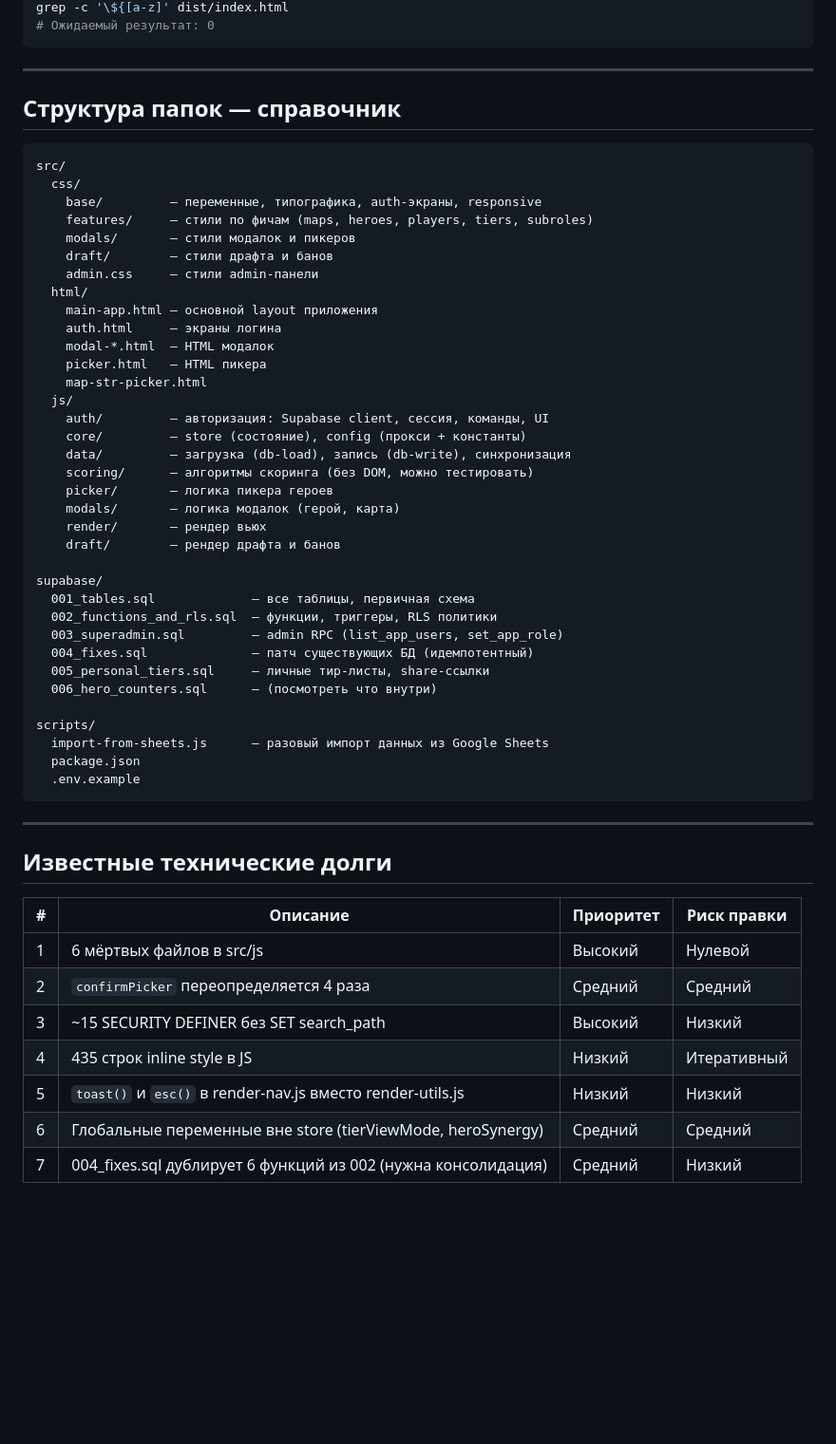
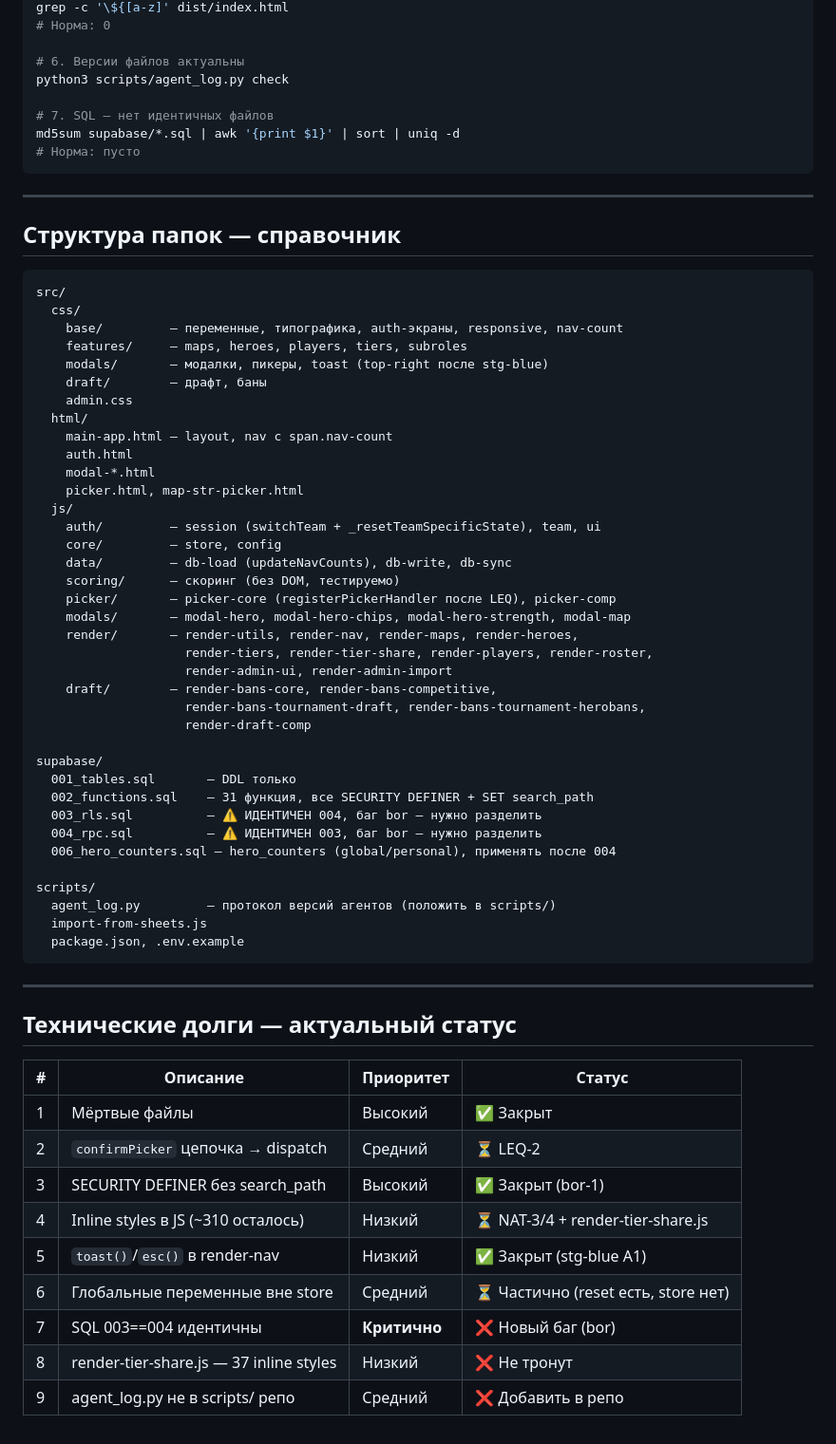
Before and after one commit to brusvv/drafthub_ow, a Markdown page: docs/CODE_AUDIT_GUIDE.md, the part around one of its changes. Shown at 95% size. GitHub-like rendering; blank space fills up the shorter version.

Commit message:
Обновить CODE_AUDIT_GUIDE.md с исправлениями
Обновлён гайд по аудиту кода с исправлениями и улучшениями структуры. Добавлены текущие статусы и уточнения по нормам.

````diff
--- a/docs/CODE_AUDIT_GUIDE.md
+++ b/docs/CODE_AUDIT_GUIDE.md
@@ -363,5 +302,12 @@ grep -rn "from('team_members')\|from('team_roles')" src/js/
 grep -c '\${[a-z]' dist/index.html
-# Ожидаемый результат: 0
+# Норма: 0
+
+# 6. Версии файлов актуальны
+python3 scripts/agent_log.py check
+
+# 7. SQL — нет идентичных файлов
+md5sum supabase/*.sql | awk '{print $1}' | sort | uniq -d
+# Норма: пусто
 ```
 
 ---
@@ -371,51 +317,55 @@ grep -c '\${[a-z]' dist/index.html
 ```
 src/
   css/
-    base/         — переменные, типографика, auth-экраны, responsive
-    features/     — стили по фичам (maps, heroes, players, tiers, subroles)
-    modals/       — стили модалок и пикеров
-    draft/        — стили драфта и банов
-    admin.css     — стили admin-панели
+    base/         — переменные, типографика, auth-экраны, responsive, nav-count
+    features/     — maps, heroes, players, tiers, subroles
+    modals/       — модалки, пикеры, toast (top-right после stg-blue)
+    draft/        — драфт, баны
+    admin.css
   html/
-    main-app.html — основной layout приложения
-    auth.html     — экраны логина
-    modal-*.html  — HTML модалок
-    picker.html   — HTML пикера
-    map-str-picker.html
+    main-app.html — layout, nav с span.nav-count
+    auth.html
+    modal-*.html
+    picker.html, map-str-picker.html
   js/
-    auth/         — авторизация: Supabase client, сессия, команды, UI
-    core/         — store (состояние), config (прокси + константы)
-    data/         — загрузка (db-load), запись (db-write), синхронизация
-    scoring/      — алгоритмы скоринга (без DOM, можно тестировать)
-    picker/       — логика пикера героев
-    modals/       — логика модалок (герой, карта)
-    render/       — рендер вьюх
-    draft/        — рендер драфта и банов
+    auth/         — session (switchTeam + _resetTeamSpecificState), team, ui
+    core/         — store, config
+    data/         — db-load (updateNavCounts), db-write, db-sync
+    scoring/      — скоринг (без DOM, тестируемо)
+    picker/       — picker-core (registerPickerHandler после LEQ), picker-comp
+    modals/       — modal-hero, modal-hero-chips, modal-hero-strength, modal-map
+    render/       — render-utils, render-nav, render-maps, render-heroes,
+                    render-tiers, render-tier-share, render-players, render-roster,
+                    render-admin-ui, render-admin-import
+    draft/        — render-bans-core, render-bans-competitive,
+                    render-bans-tournament-draft, render-bans-tournament-herobans,
+                    render-draft-comp
 
 supabase/
-  001_tables.sql             — все таблицы, первичная схема
-  002_functions_and_rls.sql  — функции, триггеры, RLS политики
-  003_superadmin.sql         — admin RPC (list_app_users, set_app_role)
-  004_fixes.sql              — патч существующих БД (идемпотентный)
-  005_personal_tiers.sql     — личные тир-листы, share-ссылки
-  006_hero_counters.sql      — (посмотреть что внутри)
+  001_tables.sql       — DDL только
+  002_functions.sql    — 31 функция, все SECURITY DEFINER + SET search_path
+  003_rls.sql          — ⚠️ ИДЕНТИЧЕН 004, баг bor — нужно разделить
+  004_rpc.sql          — ⚠️ ИДЕНТИЧЕН 003, баг bor — нужно разделить
+  006_hero_counters.sql — hero_counters (global/personal), применять после 004
 
 scripts/
-  import-from-sheets.js      — разовый импорт данных из Google Sheets
-  package.json
-  .env.example
+  agent_log.py         — протокол версий агентов (положить в scripts/)
+  import-from-sheets.js
+  package.json, .env.example
 ```
 
 ---
 
-## Известные технические долги
+## Технические долги — актуальный статус
 
-| # | Описание | Приоритет | Риск правки |
-|---|----------|-----------|-------------|
-| 1 | 6 мёртвых файлов в src/js | Высокий | Нулевой |
-| 2 | `confirmPicker` переопределяется 4 раза | Средний | Средний |
-| 3 | ~15 SECURITY DEFINER без SET search_path | Высокий | Низкий |
-| 4 | 435 строк inline style в JS | Низкий | Итеративный |
-| 5 | `toast()` и `esc()` в render-nav.js вместо render-utils.js | Низкий | Низкий |
-| 6 | Глобальные переменные вне store (tierViewMode, heroSynergy) | Средний | Средний |
-| 7 | 004_fixes.sql дублирует 6 функций из 002 (нужна консолидация) | Средний | Низкий |
+| # | Описание | Приоритет | Статус |
+|---|----------|-----------|--------|
+| 1 | Мёртвые файлы | Высокий | ✅ Закрыт |
+| 2 | `confirmPicker` цепочка → dispatch | Средний | ⏳ LEQ-2 |
+| 3 | SECURITY DEFINER без search_path | Высокий | ✅ Закрыт (bor-1) |
+| 4 | Inline styles в JS (~310 осталось) | Низкий | ⏳ NAT-3/4 + render-tier-share.js |
+| 5 | `toast()`/`esc()` в render-nav | Низкий | ✅ Закрыт (stg-blue A1) |
+| 6 | Глобальные переменные вне store | Средний | ⏳ Частично (reset есть, store нет) |
+| 7 | SQL 003==004 идентичны | **Критично** | ❌ Новый баг (bor) |
+| 8 | render-tier-share.js — 37 inline styles | Низкий | ❌ Не тронут |
+| 9 | agent_log.py не в scripts/ репо | Средний | ❌ Добавить в репо |
````
Also changed, not shown: other parts of docs/CODE_AUDIT_GUIDE.md (+134 -195 lines).
